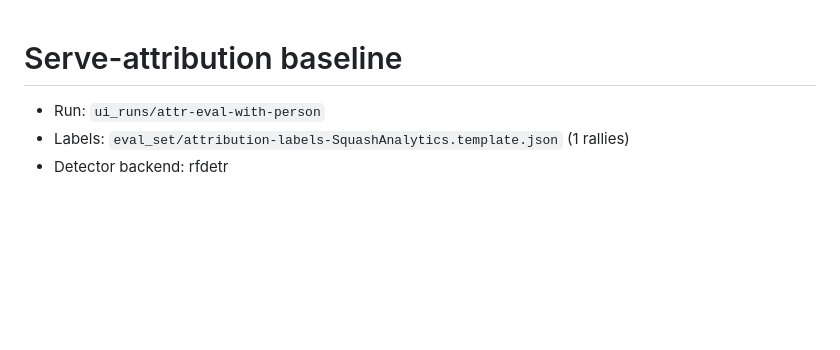
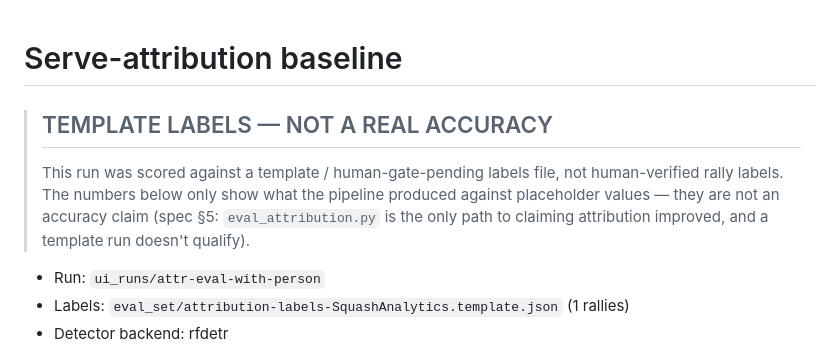
Before and after one commit to redcappyal/UCSC-AI-Project, a Markdown page: eval_set/BASELINE-ATTRIBUTION-2026-07-27.md, the part around the change. Drawn GitHub-style; blank space fills up the shorter version.

Commit message:
docs(eval): regenerate attribution baseline with the template-labels banner
The committed baseline predated eval_attribution.py's TEMPLATE LABELS
banner (added in 6fe9eda), so it led with Accuracy: 1.0 un-bannered.
Regenerated via the documented command against the same run/labels --
numbers are unchanged, byte-for-byte identical below the banner. The
wall-clock/perf section, checkpoint Concern section, label-status note,
/eval zero-drift line, and Measurement note aren't produced by the
script, so they're re-appended verbatim from the prior committed version.

Co-Authored-By: Claude Fable 5 <noreply@anthropic.com>

```diff
--- a/eval_set/BASELINE-ATTRIBUTION-2026-07-27.md
+++ b/eval_set/BASELINE-ATTRIBUTION-2026-07-27.md
@@ -1,4 +1,12 @@
 # Serve-attribution baseline
+
+> ## TEMPLATE LABELS — NOT A REAL ACCURACY
+>
+> This run was scored against a template / human-gate-pending labels
+> file, not human-verified rally labels. The numbers below only show
+> what the pipeline produced against placeholder values — they are not
+> an accuracy claim (spec §5: `eval_attribution.py` is the only path to
+> claiming attribution improved, and a template run doesn't qualify).
 
 - Run: `ui_runs/attr-eval-with-person`
 - Labels: `eval_set/attribution-labels-SquashAnalytics.template.json` (1 rallies)
```
